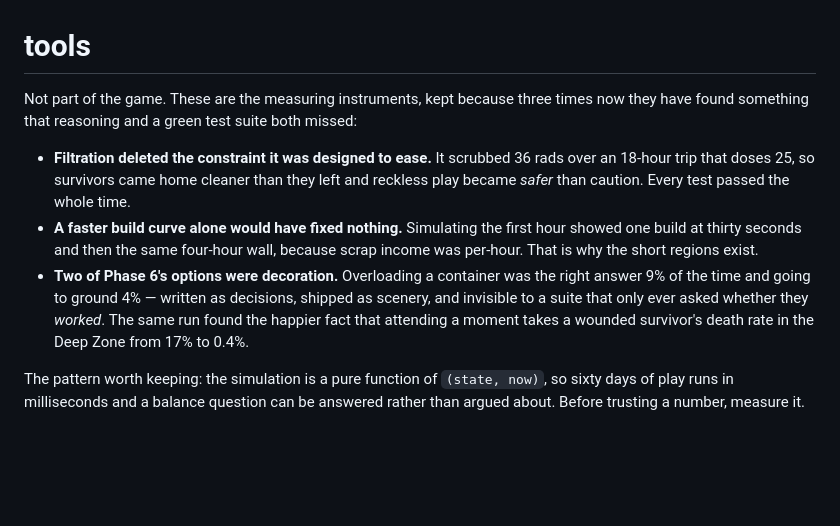
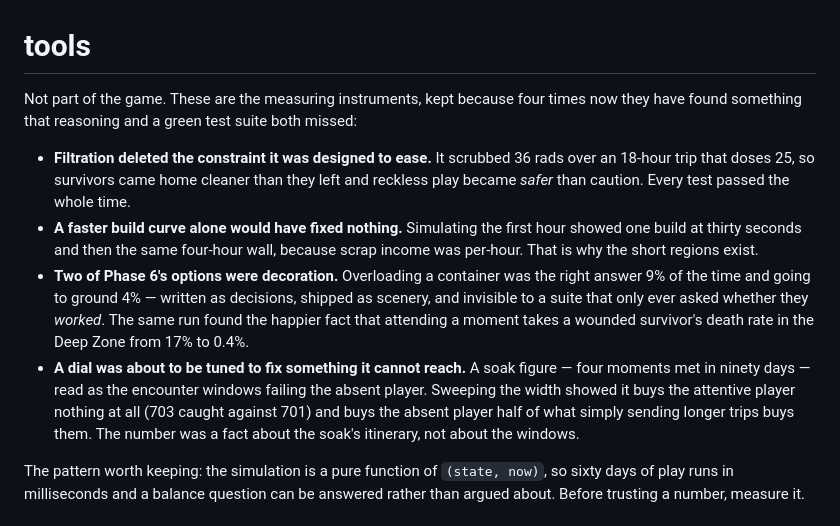
Before and after one commit to Hansert2/wasteland, a Markdown page: tools/README.md, the part around the change. Drawn GitHub-style; blank space fills up the shorter version.

Commit message:
Add the fourth thing the instruments caught
Co-Authored-By: Claude Opus 5 <noreply@anthropic.com>

```diff
--- a/tools/README.md
+++ b/tools/README.md
@@ -1,6 +1,6 @@
 # tools
 
-Not part of the game. These are the measuring instruments, kept because three times now
+Not part of the game. These are the measuring instruments, kept because four times now
 they have found something that reasoning and a green test suite both missed:
 
 - **Filtration deleted the constraint it was designed to ease.** It scrubbed 36 rads
@@ -14,6 +14,11 @@ they have found something that reasoning and a green test suite both missed:
   scenery, and invisible to a suite that only ever asked whether they *worked*. The same
   run found the happier fact that attending a moment takes a wounded survivor's death
   rate in the Deep Zone from 17% to 0.4%.
+- **A dial was about to be tuned to fix something it cannot reach.** A soak figure — four
+  moments met in ninety days — read as the encounter windows failing the absent player.
+  Sweeping the width showed it buys the attentive player nothing at all (703 caught
+  against 701) and buys the absent player half of what simply sending longer trips buys
+  them. The number was a fact about the soak's itinerary, not about the windows.
 
 The pattern worth keeping: the simulation is a pure function of `(state, now)`, so
 sixty days of play runs in milliseconds and a balance question can be answered rather
```
